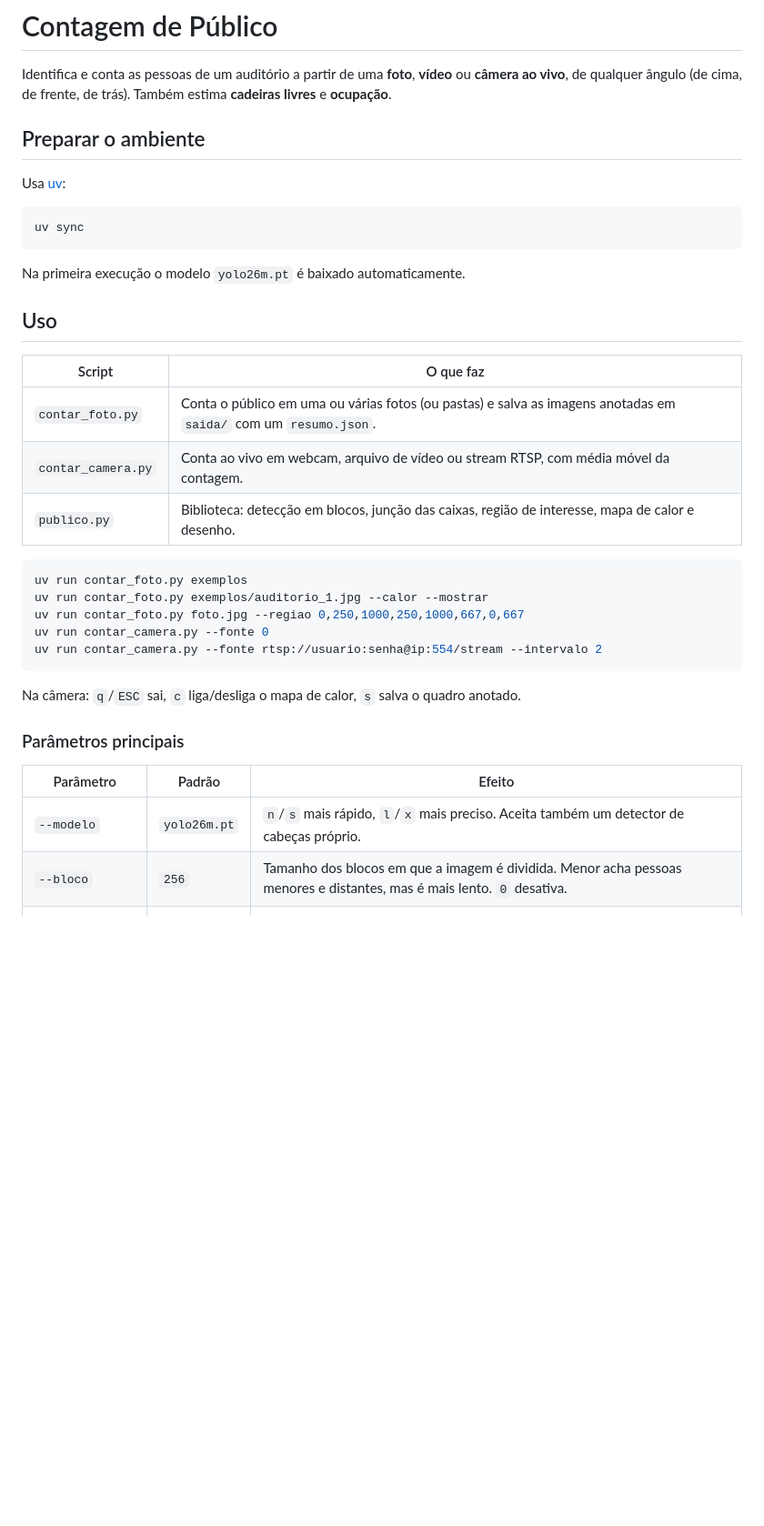
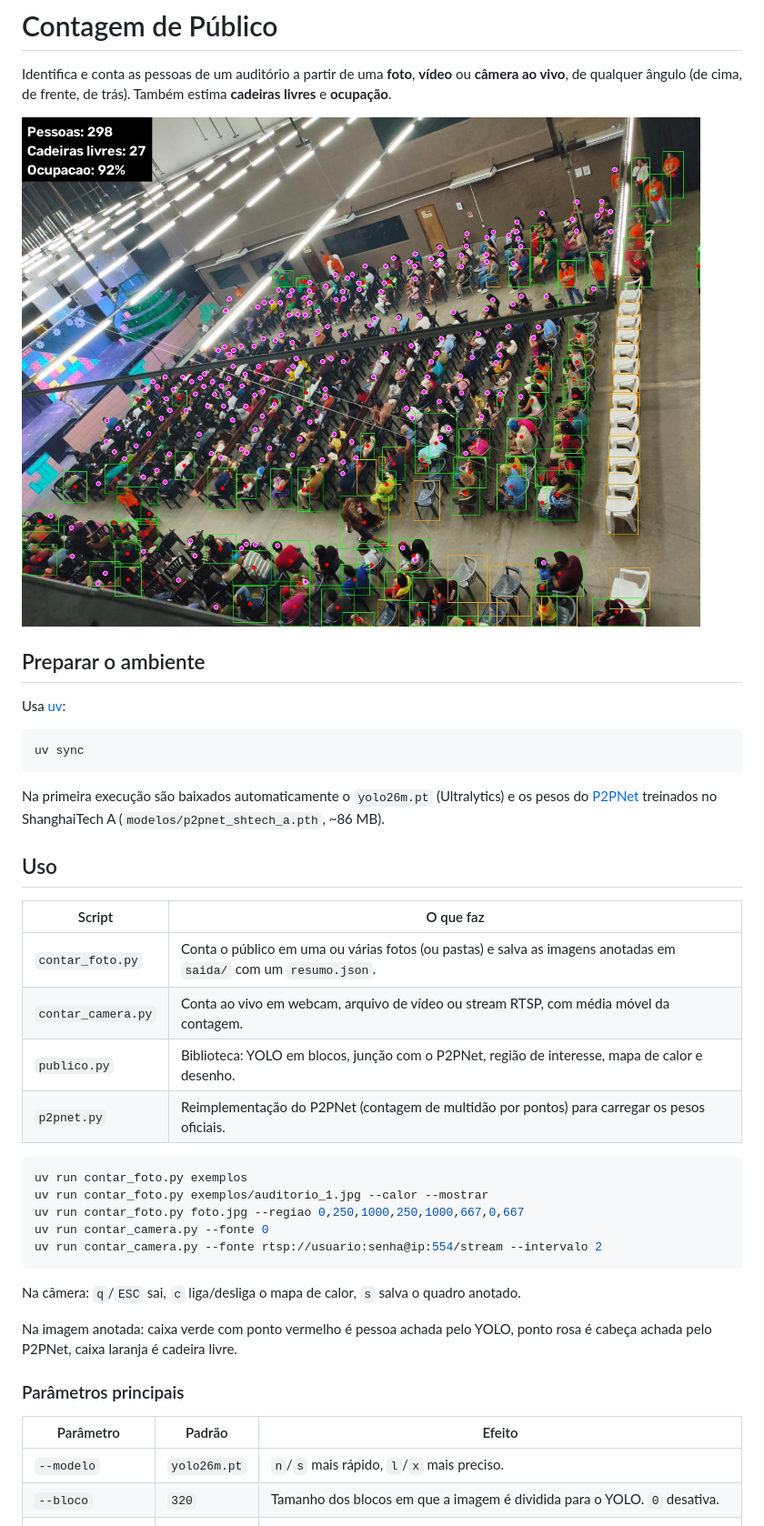
Before and after one commit to LuisVasques/public-count, a Markdown page: README.md, the part around one of its changes. Shown at 91% size. GitHub-like rendering; pictures changed too: docs/exemplo.jpg (added); blank space fills up the shorter version.

````diff
--- a/README.md
+++ b/README.md
@@ -2,6 +2,8 @@
 
 Identifica e conta as pessoas de um auditório a partir de uma **foto**, **vídeo** ou **câmera ao vivo**,
 de qualquer ângulo (de cima, de frente, de trás). Também estima **cadeiras livres** e **ocupação**.
+
+![exemplo](docs/exemplo.jpg)
 
 ## Preparar o ambiente
 
@@ -11,7 +13,8 @@ Usa [uv](https://docs.astral.sh/uv/):
 uv sync
 ```
 
-Na primeira execução o modelo `yolo26m.pt` é baixado automaticamente.
+Na primeira execução são baixados automaticamente o `yolo26m.pt` (Ultralytics) e os pesos do
+[P2PNet](https://github.com/TencentYoutuResearch/CrowdCounting-P2PNet) treinados no ShanghaiTech A (`modelos/p2pnet_shtech_a.pth`, ~86 MB).
 
 ## Uso
 
@@ -19,7 +22,8 @@ Na primeira execução o modelo `yolo26m.pt` é baixado automaticamente.
 |---|---|
 | `contar_foto.py` | Conta o público em uma ou várias fotos (ou pastas) e salva as imagens anotadas em `saida/` com um `resumo.json`. |
 | `contar_camera.py` | Conta ao vivo em webcam, arquivo de vídeo ou stream RTSP, com média móvel da contagem. |
-| `publico.py` | Biblioteca: detecção em blocos, junção das caixas, região de interesse, mapa de calor e desenho. |
+| `publico.py` | Biblioteca: YOLO em blocos, junção com o P2PNet, região de interesse, mapa de calor e desenho. |
+| `p2pnet.py` | Reimplementação do P2PNet (contagem de multidão por pontos) para carregar os pesos oficiais. |
 
 ```bash
 uv run contar_foto.py exemplos
@@ -31,10 +35,13 @@ uv run contar_camera.py --fonte rtsp://usuario:senha@ip:554/stream --intervalo 2
 
 Na câmera: `q`/`ESC` sai, `c` liga/desliga o mapa de calor, `s` salva o quadro anotado.
 
+Na imagem anotada: caixa verde com ponto vermelho é pessoa achada pelo YOLO, ponto rosa é cabeça achada pelo P2PNet,
+caixa laranja é cadeira livre.
+
 ### Parâmetros principais
 
 | Parâmetro | Padrão | Efeito |
 |---|---|---|
-| `--modelo` | `yolo26m.pt` | `n`/`s` mais rápido, `l`/`x` mais preciso. Aceita também um detector de cabeças próprio. |
-| `--bloco` | `256` | Tamanho dos blocos em que a imagem é dividida. Menor acha pessoas menores e distantes, mas é mais lento. `0` desativa. |
+| `--modelo` | `yolo26m.pt` | `n`/`s` mais rápido, `l`/`x` mais preciso. |
+| `--bloco` | `320` | Tamanho dos blocos em que a imagem é dividida para o YOLO. `0` desativa. |
 | `--sobreposicao` | `0.3` | Quanto os blocos se sobrepõem, para não perder quem está na borda. |
````
Also changed, not shown: other parts of README.md (+33 -17 lines), 4 other files.
